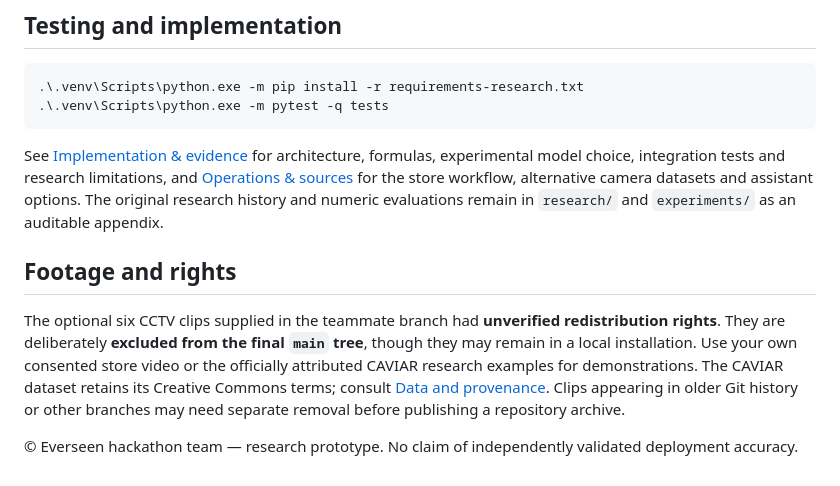
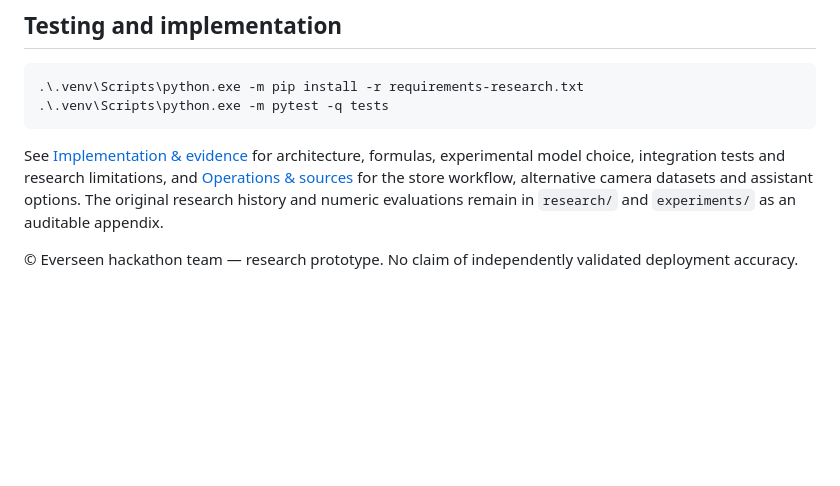
Before and after one commit to JustATalentedGuy/EverseenHackathon, a Markdown page: README.md, the part around the change. Rendered like a GitHub page; blank space fills up the shorter version.

```diff
--- a/README.md
+++ b/README.md
@@ -56,8 +56,4 @@ This is a hackathon prototype, **not** validated retail decision-making software
 
 See [Implementation & evidence](docs/TECHNICAL.md) for architecture, formulas, experimental model choice, integration tests and research limitations, and [Operations & sources](docs/OPERATIONS.md) for the store workflow, alternative camera datasets and assistant options. The original research history and numeric evaluations remain in `research/` and `experiments/` as an auditable appendix.
 
-## Footage and rights
-
-The optional six CCTV clips supplied in the teammate branch had **unverified redistribution rights**. They are deliberately **excluded from the final `main` tree**, though they may remain in a local installation. Use your own consented store video or the officially attributed CAVIAR research examples for demonstrations. The CAVIAR dataset retains its Creative Commons terms; consult [Data and provenance](docs/OPERATIONS.md). Clips appearing in older Git history or other branches may need separate removal before publishing a repository archive.
-
 © Everseen hackathon team — research prototype. No claim of independently validated deployment accuracy.
```
